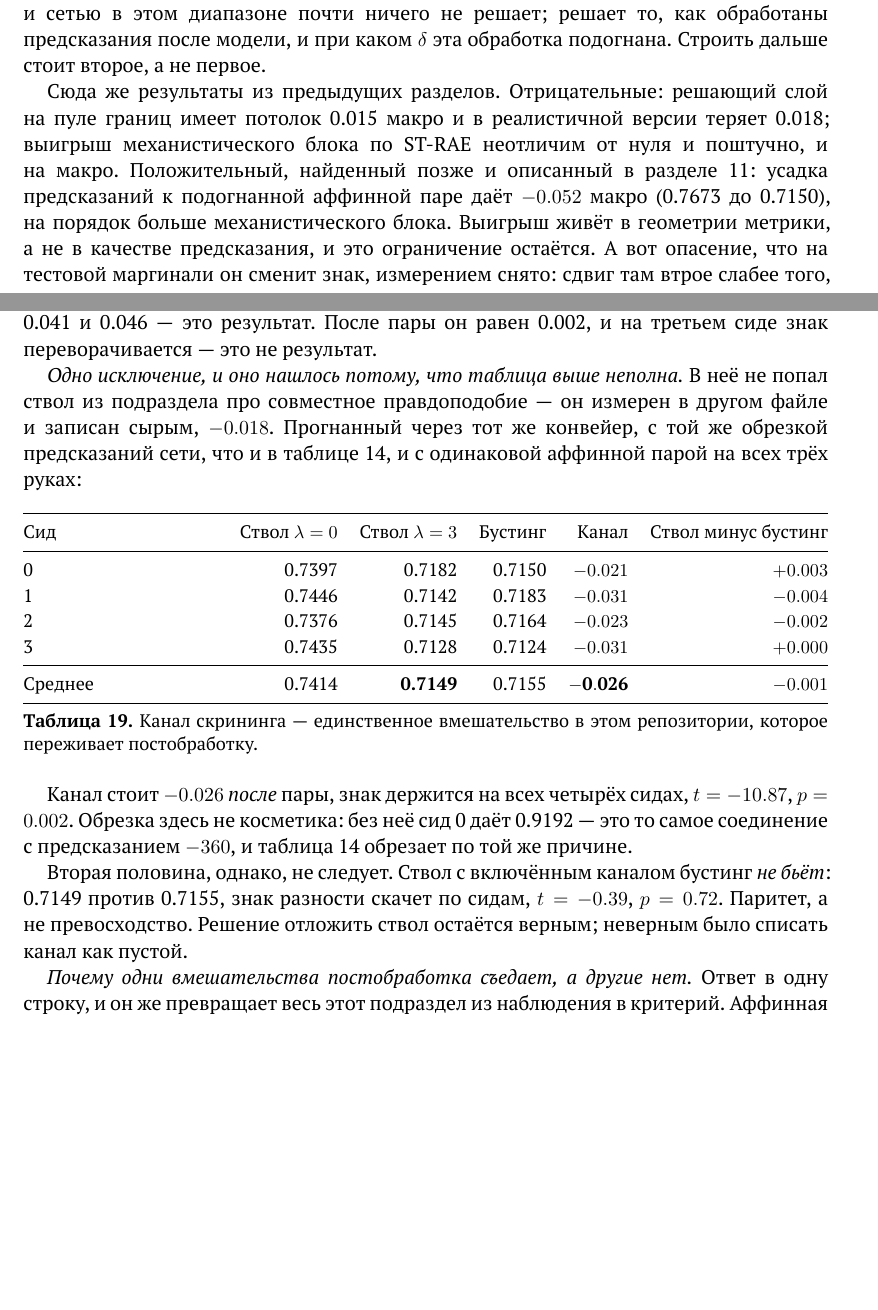
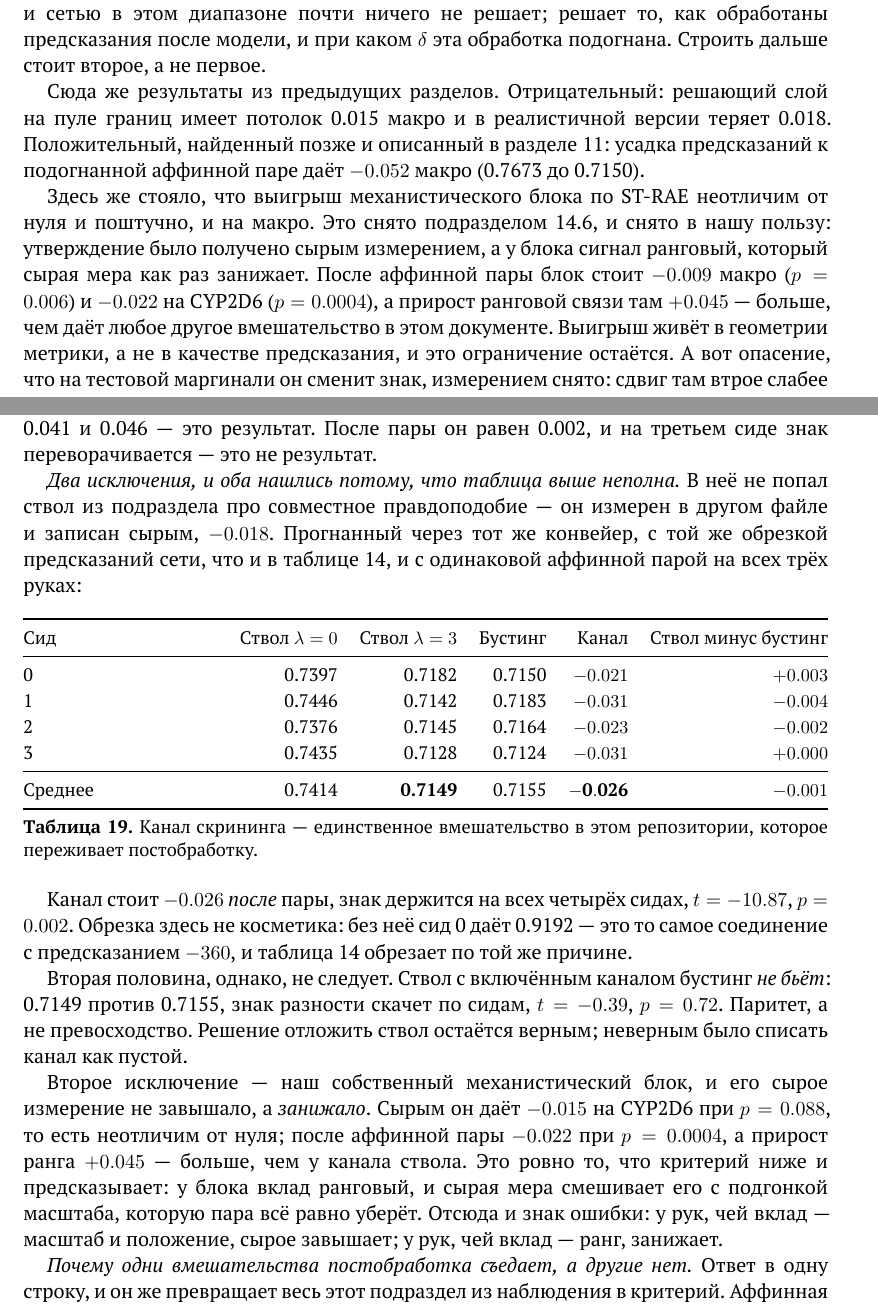
Before and after one commit to doctawho42/CYPChallenge, a LaTeX paper (docs/tex/main.tex, which reads docs/tex/s13.tex, docs/tex/s14.tex): two parts of pages 49 and 52 of 57, joined at a grey line, cut so that both start at the same text, the shorter picture padded with empty space. The pictures show the PDF file docs/CYP — модель и данные.pdf that the author committed with the source.

Commit message:
the mechanistic block is the second exception, and it was ours all along
The rewritten section said the ceiling was escaped by one intervention. There
are two. The mechanistic block clears it as well: after the affine pair it is
worth -0.009 on the macro at p = 0.006 and -0.022 on CYP2D6 at p = 0.0004, and
its rank gain there is +0.045, larger than the trunk channel's anywhere.

The direction of the error is what makes it worth stating. For every other arm
the raw score overstated the gain, because what it was measuring was scale and
location that the affine pair removes anyway. For the block the raw score
understated it: raw gives p = 0.088 on CYP2D6, indistinguishable from zero, and
the document has carried "the block's ST-RAE gain is indistinguishable from
zero" in its list of negative results for two months on that basis. Strip the
absorbable part and the rank signal comes out cleaner and larger.

So the criterion now has both halves: raw overstates arms whose contribution is
scale, and understates arms whose contribution is rank, and the sign of the
error is readable in advance from the rank change.

s13 and s14 updated accordingly; the negative-results list loses an entry it
should never have had.

```diff
--- a/docs/tex/s13.tex
+++ b/docs/tex/s13.tex
@@ -461,8 +461,4 @@ $+0.583$ против $+0.235$ у 1A2 --- разрыв в два с полови
 диапазоне почти ничего не решает; решает то, как обработаны предсказания после модели, и
 при каком $\delta$ эта обработка подогнана. Строить дальше стоит второе, а не первое.
 
-Сюда же результаты из предыдущих разделов. Отрицательные: решающий слой на пуле границ имеет потолок
-0.015 макро и в реалистичной версии теряет 0.018; выигрыш механистического блока по ST-RAE неотличим
-от нуля и поштучно, и на макро. Положительный, найденный позже и описанный
-в разделе~\ref{sec:decision}: усадка предсказаний к подогнанной аффинной паре даёт $-0.052$ макро
-(0.7673 до 0.7150), на порядок больше механистического блока. Выигрыш живёт в геометрии метрики,
+Сюда же результаты из предыдущих разделов. Отрицательный: решающий слой на пуле границ имеет
@@ -469,3 +469,9 @@ $+0.583$ против $+0.235$ у 1A2 --- разрыв в два с полови
+Здесь же стояло, что выигрыш механистического блока по ST-RAE неотличим от нуля и поштучно, и
+на макро. Это снято подразделом~\ref{sec:rawvspost}, и снято в нашу пользу: утверждение было
+получено сырым измерением, а у блока сигнал ранговый, который сырая мера как раз занижает.
+После аффинной пары блок стоит $-0.009$ макро ($p = 0.006$) и $-0.022$ на CYP2D6
+($p = 0.0004$), а прирост ранговой связи там $+0.045$ --- больше, чем даёт любое другое
+вмешательство в этом документе. Выигрыш живёт в геометрии метрики,
 а не в качестве предсказания, и это ограничение остаётся. А вот опасение, что на тестовой
 маргинали он сменит знак, измерением снято: сдвиг там втрое слабее того, на котором знак
 менялся.
@@ -644,7 +650,7 @@ L1 + наклон к парному     & 0.7225 & 0.7238 \\
 Сырой выигрыш L1 держит знак на всех четырёх и лежит между 0.041 и 0.046 --- это результат.
 После пары он равен 0.002, и на третьем сиде знак переворачивается --- это не результат.
 
-\emph{Одно исключение, и оно нашлось потому, что таблица выше неполна.} В неё не попал ствол
+\emph{Два исключения, и оба нашлись потому, что таблица выше неполна.} В неё не попал ствол
 из подраздела про совместное правдоподобие --- он измерен в другом файле и записан сырым,
 $-0.018$. Прогнанный через тот же конвейер, с той же обрезкой предсказаний сети, что и в
 таблице~\ref{tab:vsboost}, и с одинаковой аффинной парой на всех трёх руках:
@@ -674,6 +680,13 @@ $p = 0.002$. Обрезка здесь не косметика: без неё с
 Вторая половина, однако, не следует. Ствол с включённым каналом бустинг \emph{не бьёт}: 0.7149
 против 0.7155, знак разности скачет по сидам, $t = -0.39$, $p = 0.72$. Паритет, а не
 превосходство. Решение отложить ствол остаётся верным; неверным было списать канал как пустой.
+
+Второе исключение --- наш собственный механистический блок, и его сырое измерение не завышало,
+а \emph{занижало}. Сырым он даёт $-0.015$ на CYP2D6 при $p = 0.088$, то есть неотличим от нуля;
+после аффинной пары $-0.022$ при $p = 0.0004$, а прирост ранга $+0.045$ --- больше, чем у канала
+ствола. Это ровно то, что критерий ниже и предсказывает: у блока вклад ранговый, и сырая мера
+смешивает его с подгонкой масштаба, которую пара всё равно уберёт. Отсюда и знак ошибки: у рук,
+чей вклад --- масштаб и положение, сырое завышает; у рук, чей вклад --- ранг, занижает.
 
 \emph{Почему одни вмешательства постобработка съедает, а другие нет.} Ответ в одну строку, и
 он же превращает весь этот подраздел из наблюдения в критерий. Аффинная пара монотонна;
--- a/docs/tex/s14.tex
+++ b/docs/tex/s14.tex
@@ -77,3 +76,5 @@ CYP3A4, всё остальное оставлено прежним. Карта
+истиной отличен от нуля. Причём блок сырое измерение не завышало, а занижало, и он два месяца
+числился отрицательным результатом. Проверять новые руки теперь надо в той же точке, где считается результат, и
 печатать рядом прирост ранга: он и говорит заранее, переживёт ли рука постобработку.
 
 Предобученный энкодер запущен, и в двух видах: как замена нашему представлению и как добавка
```
Also changed, not shown: docs/CYP — модель и данные.pdf, docs/tex/fig/baseline.pdf, docs/tex/fig/calib.pdf, docs/tex/fig/corr.pdf, docs/tex/fig/dists.pdf, docs/tex/fig/emax.pdf, docs/tex/fig/fisher.pdf, docs/tex/fig/mcc.pdf, docs/tex/fig/nnsim.pdf, docs/tex/fig/range.pdf, docs/tex/fig/seeds.pdf, docs/tex/s13.tex (8 more changed lines), docs/tex/s14.tex (5 more changed lines).
